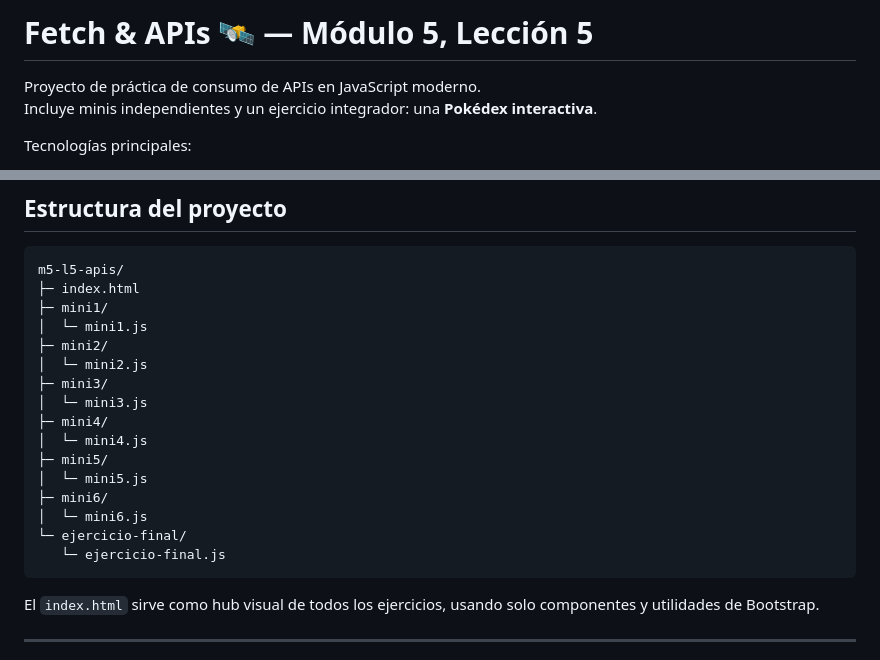
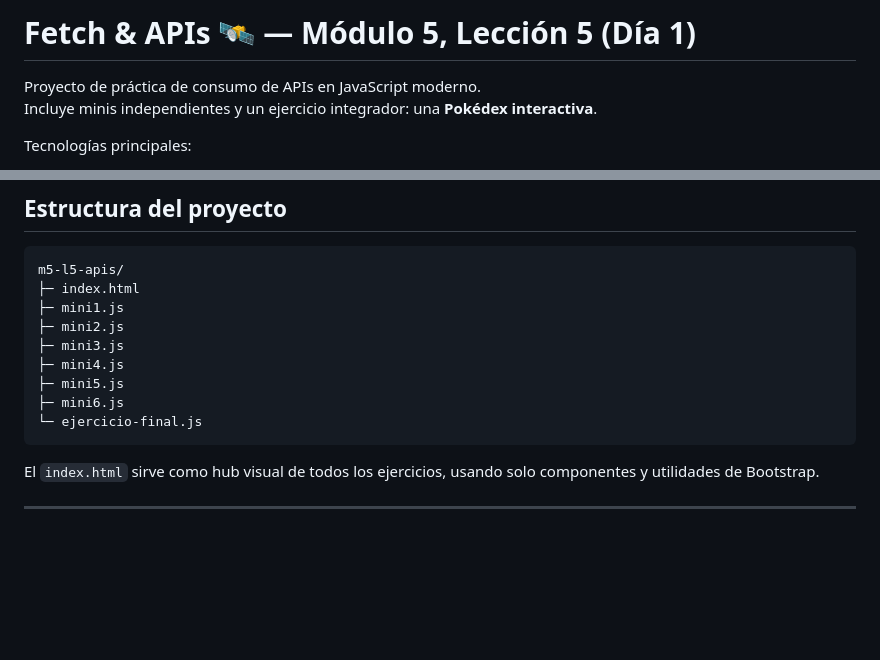
Before and after one commit to zakkdruzer/m5-l5-apis, a Markdown page: README.md, 2 parts joined by grey strips. GitHub-like rendering; blank space fills up the shorter version.

Commit message:
Revise README title and file structure
Updated project title and simplified file structure in README.

````diff
--- a/README.md
+++ b/README.md
@@ -1,4 +1,4 @@
-# Fetch & APIs 🛰 — Módulo 5, Lección 5
+# Fetch & APIs 🛰 — Módulo 5, Lección 5 (Día 1)
 
 Proyecto de práctica de consumo de APIs en JavaScript moderno.
 Incluye minis independientes y un ejercicio integrador: una **Pokédex interactiva**.
@@ -18,20 +18,13 @@ Tecnologías principales:
 ```text
 m5-l5-apis/
 ├─ index.html
-├─ mini1/
-│  └─ mini1.js
-├─ mini2/
-│  └─ mini2.js
-├─ mini3/
-│  └─ mini3.js
-├─ mini4/
-│  └─ mini4.js
-├─ mini5/
-│  └─ mini5.js
-├─ mini6/
-│  └─ mini6.js
-└─ ejercicio-final/
-   └─ ejercicio-final.js
+├─ mini1.js
+├─ mini2.js
+├─ mini3.js
+├─ mini4.js
+├─ mini5.js
+├─ mini6.js
+└─ ejercicio-final.js
 ```
 
 El `index.html` sirve como hub visual de todos los ejercicios, usando solo componentes y utilidades de Bootstrap.
````
